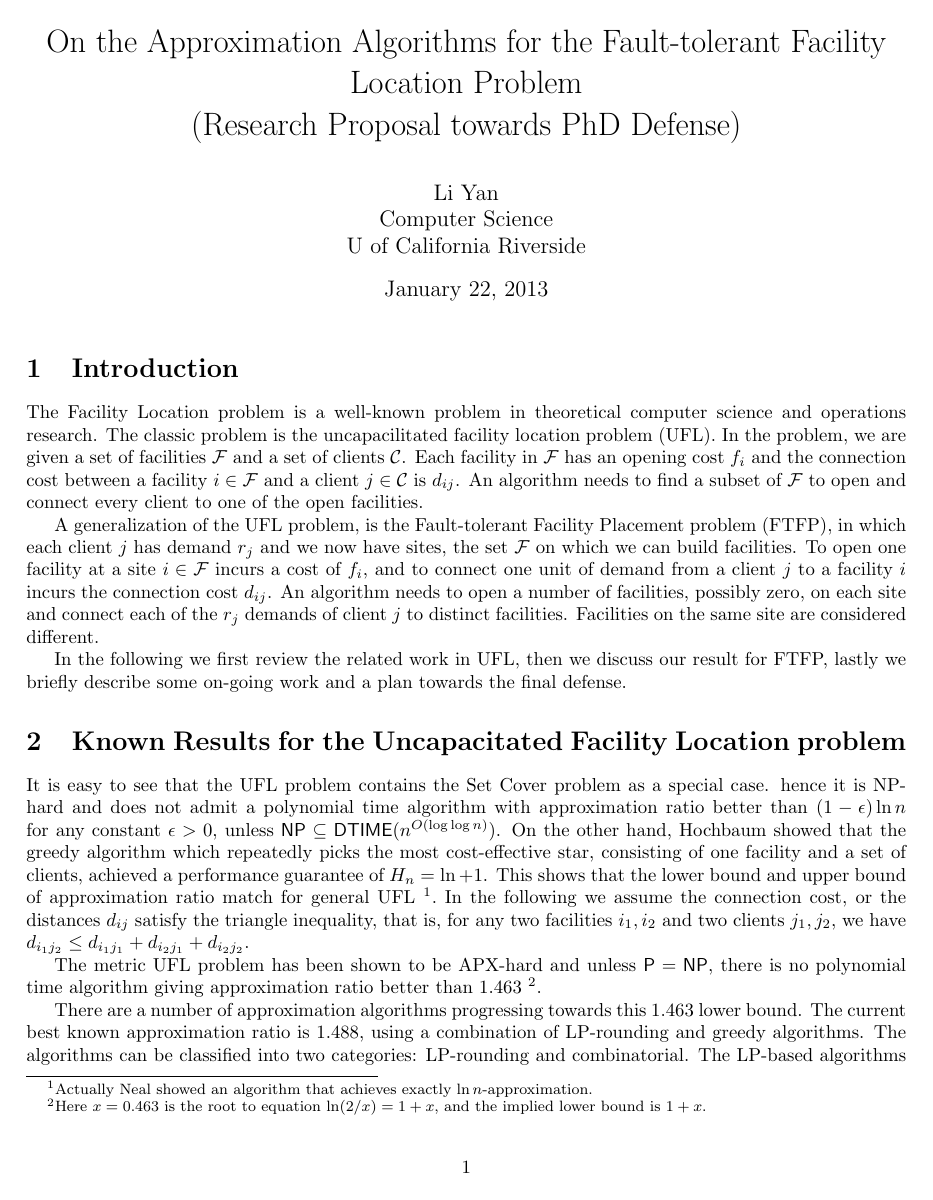
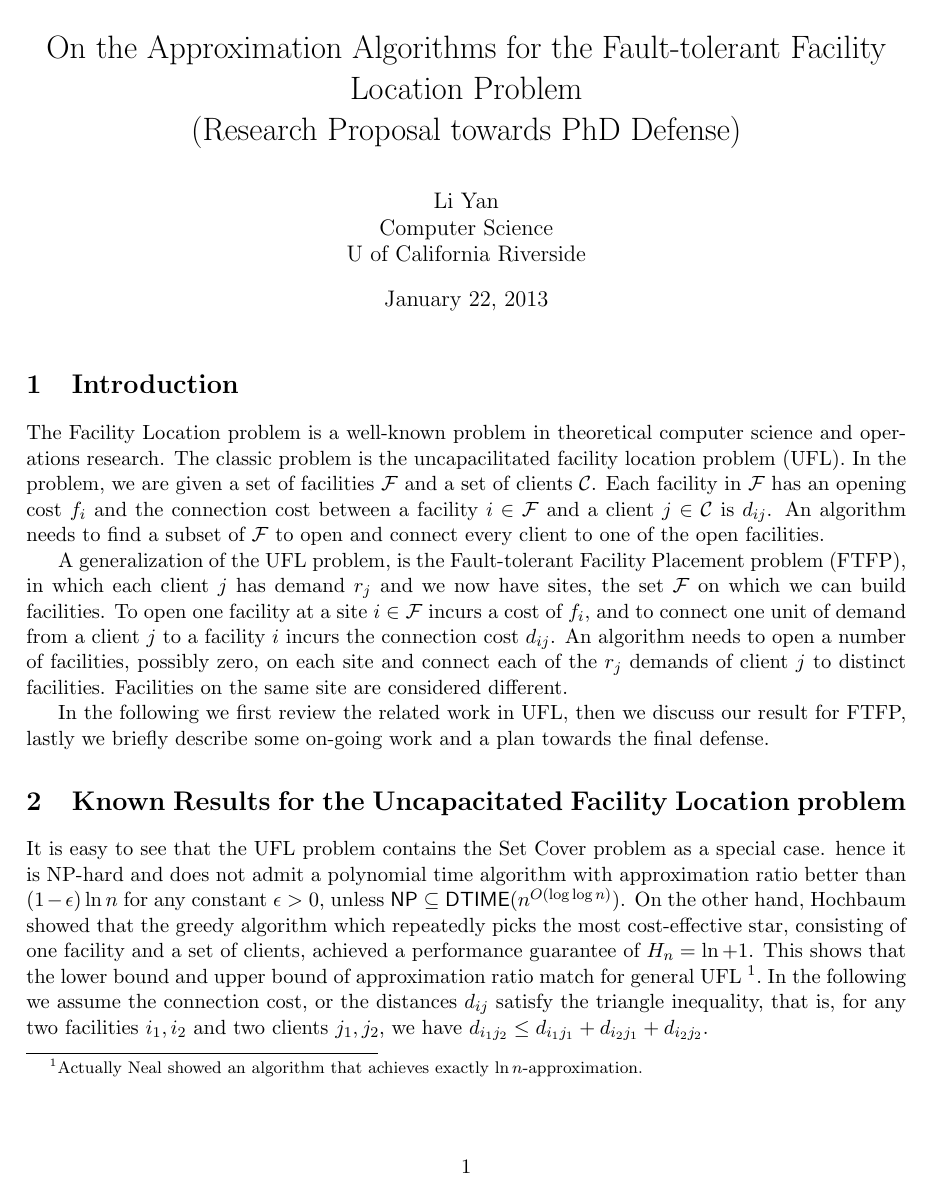
Before and after one commit to lantimilan/facilitylocation, a LaTeX document (proposal/proposal.tex): page 1 of 4 before the commit and page 1 of 5 after it. Compiled offline with pdfLaTeX.

Commit message:
move 11pt to right place

```diff
--- a/proposal/proposal.tex
+++ b/proposal/proposal.tex
@@ -1,4 +1,4 @@
-\documentclass{article}[11pt]
+\documentclass[11pt]{article}
 
 \usepackage{fullpage, amsmath, amssymb}
 
```
